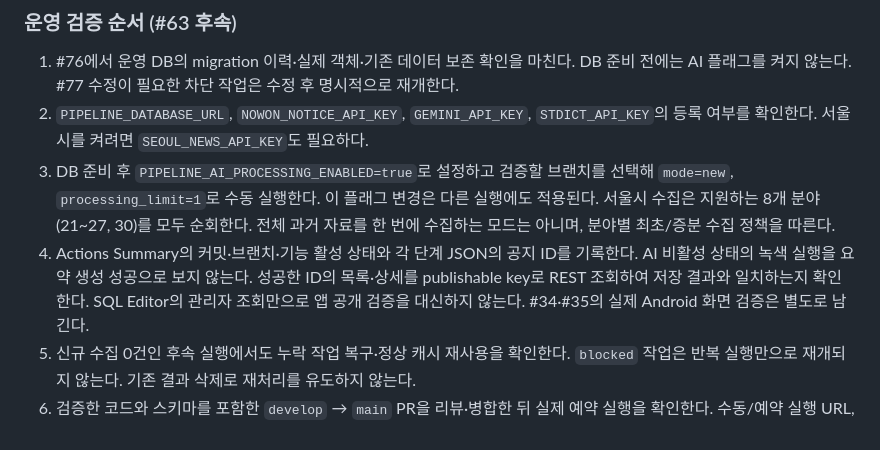
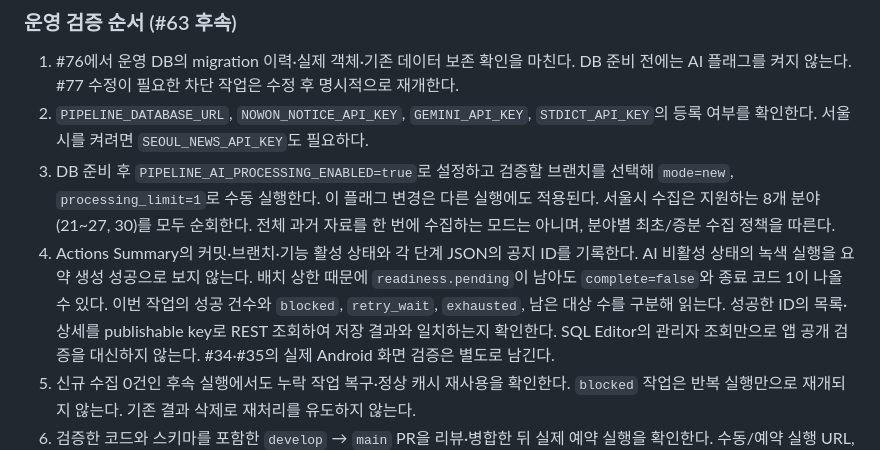
Before and after one commit to 2026-KW-HACKATHON/02_Cotton-Candy-and-Raccoon, a Markdown page: services/pipeline/README.md, the part around the change. Drawn GitHub-style.

Commit message:
docs(common): 배치 잔여 대상과 실제 실패의 구분 안내

```diff
--- a/services/pipeline/README.md
+++ b/services/pipeline/README.md
@@ -1391,7 +1391,9 @@ exit code, 외부 요청 순서, Gemini 호출 수, 테이블별 행 수, 저장
    `mode=new`, `processing_limit=1`로 수동 실행한다. 이 플래그 변경은 다른 실행에도 적용된다.
    서울시 수집은 지원하는 8개 분야(21~27, 30)를 모두 순회한다. 전체 과거 자료를 한 번에 수집하는 모드는 아니며, 분야별 최초/증분 수집 정책을 따른다.
 4. Actions Summary의 커밋·브랜치·기능 활성 상태와 각 단계 JSON의 공지 ID를 기록한다.
-   AI 비활성 상태의 녹색 실행을 요약 생성 성공으로 보지 않는다. 성공한 ID의 목록·상세를
+   AI 비활성 상태의 녹색 실행을 요약 생성 성공으로 보지 않는다. 배치 상한 때문에
+   `readiness.pending`이 남아도 `complete=false`와 종료 코드 1이 나올 수 있다.
+   이번 작업의 성공 건수와 `blocked`, `retry_wait`, `exhausted`, 남은 대상 수를 구분해 읽는다. 성공한 ID의 목록·상세를
    publishable key로 REST 조회하여 저장 결과와 일치하는지 확인한다. SQL Editor의 관리자 조회만으로
    앱 공개 검증을 대신하지 않는다. #34·#35의 실제 Android 화면 검증은 별도로 남긴다.
 5. 신규 수집 0건인 후속 실행에서도 누락 작업 복구·정상 캐시 재사용을 확인한다.
```
